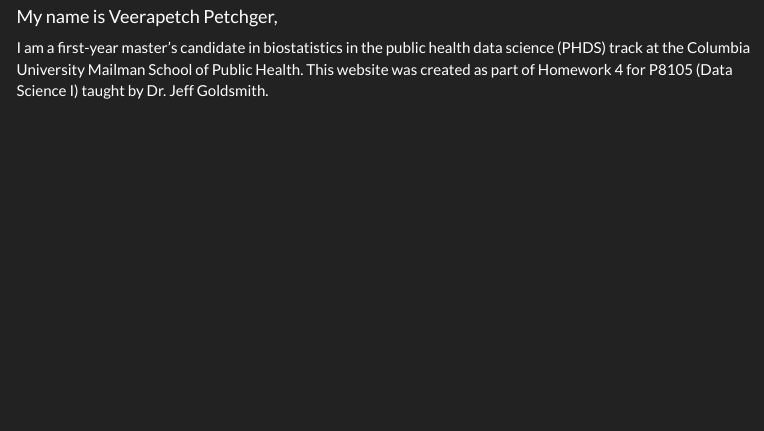
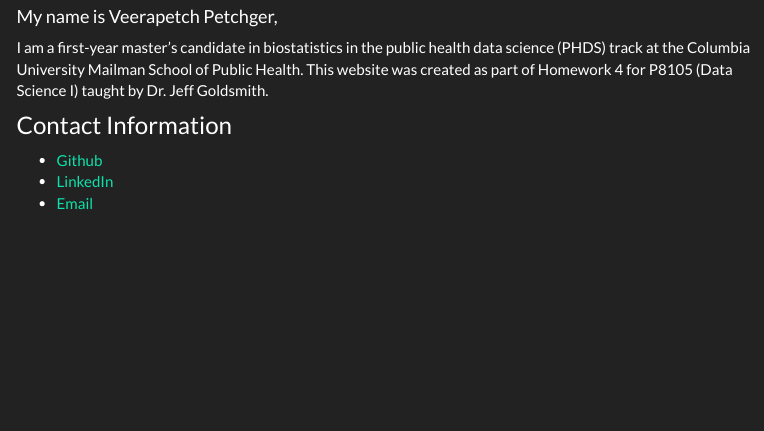
Before and after one commit to vp2587/vp2587.github.io, an R Markdown document (index.Rmd): the page in a window 1100 px wide, from 440 px down. The pictures show the output file index.html that the author committed with the source, opened offline; library style sheets and scripts come from the installed R packages; menus at the side of the page are left out.

Commit message:
navbar and homepage edits

```diff
--- a/_site.yml
+++ b/_site.yml
@@ -5,6 +5,8 @@
   right:
     - text: "About Me"
       href: about.html
+    - text: "Flexdashboard"
+      href: flexdashboard.html
     - icon: fa-envelope fa-lg
       href: mailto:<vp2587@cumc.columbia.edu>
     - icon: fa-github fa-lg
--- a/index.Rmd
+++ b/index.Rmd
@@ -10,3 +10,8 @@
 
 #### My name is Veerapetch Petchger,
 I am a first-year master's candidate in biostatistics in the public health data science (PHDS) track at the Columbia University Mailman School of Public Health. This website was created as part of Homework 4 for P8105 (Data Science I) taught by Dr. Jeff Goldsmith.
+
+### Contact Information
+* [Github](http://github.com/vp2587/)
+* [LinkedIn](https://www.linkedin.com/in/vpetchger/)
+* [Email](vp2587@cumc.columbia.edu)
```
Also changed, not shown: index.html.
